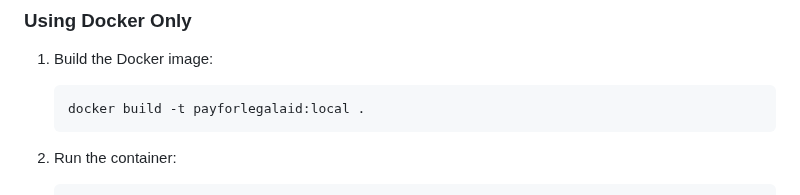
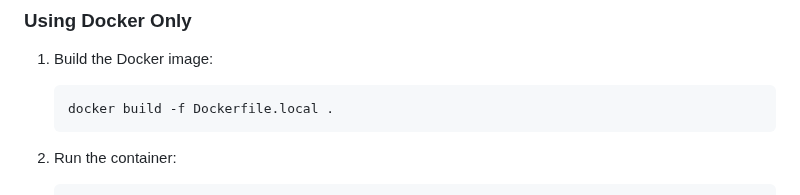
Before and after one commit to ministryofjustice/payforlegalaid, a Markdown page: DOCKER.md, the part around the change. Drawn GitHub-style.

Commit message:
update docker command info

````diff
--- a/DOCKER.md
+++ b/DOCKER.md
@@ -34,7 +34,7 @@ This document describes how to run the Pay For Legal Aid application using Docke
 
 1. Build the Docker image:
    ```bash
-   docker build -t payforlegalaid:local .
+   docker build -f Dockerfile.local .
    ```
 
 2. Run the container:
````
